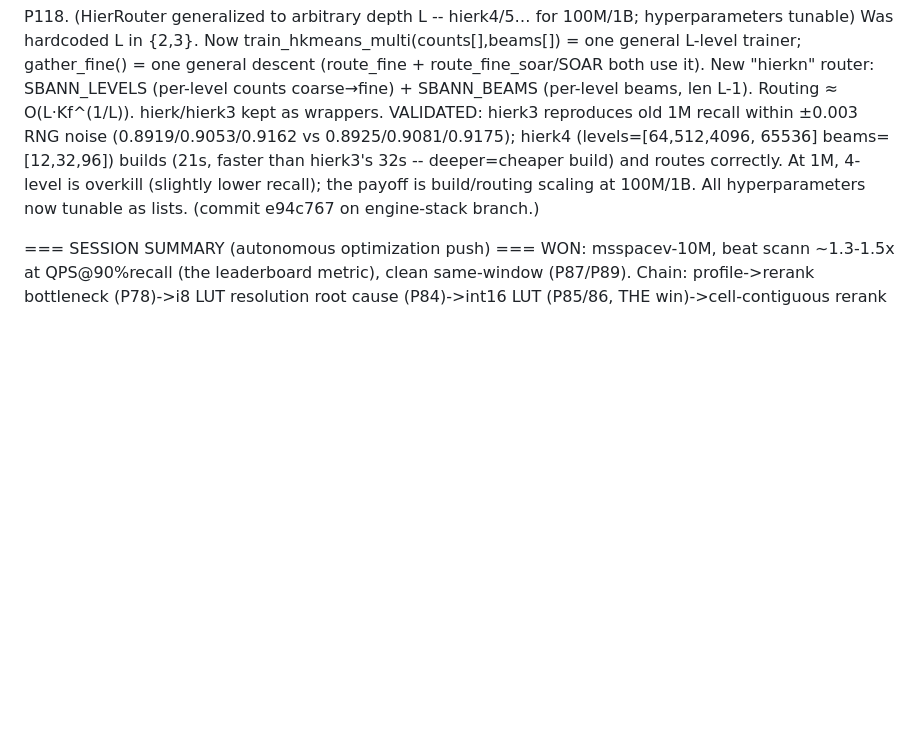
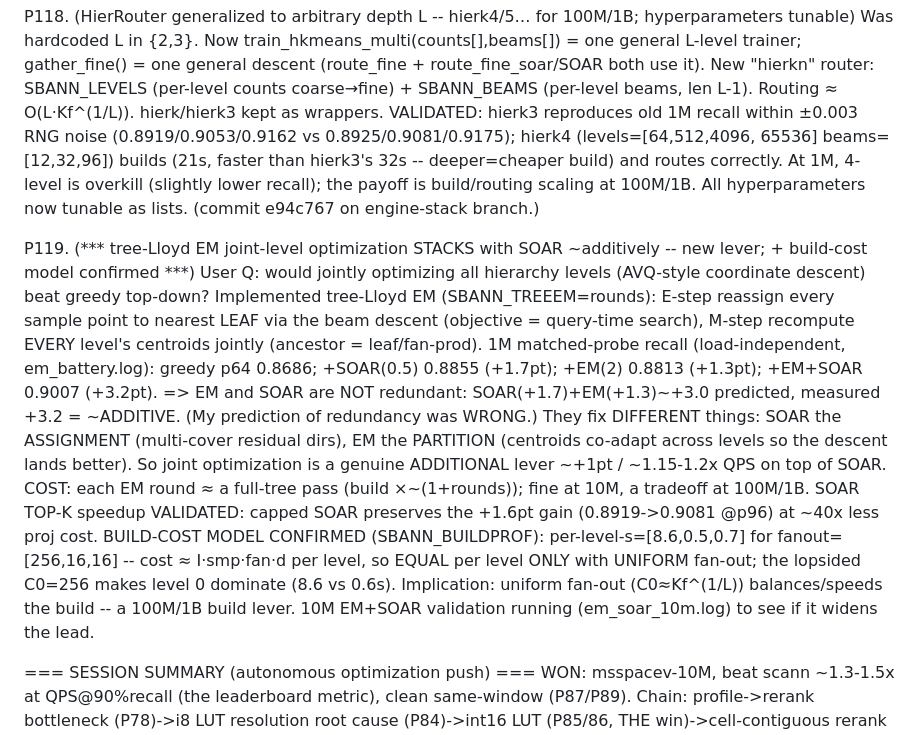
Before and after one commit to thomasahle/genbo, a Markdown page: FINDINGS.md, the part around the change. GitHub-like rendering; blank space fills up the shorter version.

Commit message:
Record P119: tree-EM joint-level optimization stacks ADDITIVELY with SOAR (+~1pt each)
1M battery: greedy 0.8686 -> +SOAR 0.8855 -> +EM 0.8813 -> +EM+SOAR 0.9007 (p64).
EM and SOAR are NOT redundant (assignment vs partition fix). SOAR top-K speedup
validated (preserves gain). build-prof confirms per-level cost ~ I*smp*fan*d
(equal only with uniform fan-out).

Co-Authored-By: Claude Opus 4.8 <noreply@anthropic.com>

```diff
--- a/FINDINGS.md
+++ b/FINDINGS.md
@@ -1856,6 +1856,23 @@ P118. (HierRouter generalized to arbitrary depth L -- hierk4/5… for 100M/1B; h
     correctly. At 1M, 4-level is overkill (slightly lower recall); the payoff is build/routing scaling at
     100M/1B. All hyperparameters now tunable as lists. (commit e94c767 on engine-stack branch.)
 
+P119. (*** tree-Lloyd EM joint-level optimization STACKS with SOAR ~additively -- new lever; + build-cost model confirmed ***)
+    User Q: would jointly optimizing all hierarchy levels (AVQ-style coordinate descent) beat greedy
+    top-down? Implemented tree-Lloyd EM (SBANN_TREEEM=rounds): E-step reassign every sample point to
+    nearest LEAF via the beam descent (objective = query-time search), M-step recompute EVERY level's
+    centroids jointly (ancestor = leaf/fan-prod). 1M matched-probe recall (load-independent, em_battery.log):
+    greedy p64 0.8686; +SOAR(0.5) 0.8855 (+1.7pt); +EM(2) 0.8813 (+1.3pt); +EM+SOAR 0.9007 (+3.2pt).
+    => EM and SOAR are NOT redundant: SOAR(+1.7)+EM(+1.3)~+3.0 predicted, measured +3.2 = ~ADDITIVE.
+    (My prediction of redundancy was WRONG.) They fix DIFFERENT things: SOAR the ASSIGNMENT (multi-cover
+    residual dirs), EM the PARTITION (centroids co-adapt across levels so the descent lands better). So
+    joint optimization is a genuine ADDITIONAL lever ~+1pt / ~1.15-1.2x QPS on top of SOAR. COST: each EM
+    round ≈ a full-tree pass (build ×~(1+rounds)); fine at 10M, a tradeoff at 100M/1B. SOAR TOP-K speedup
+    VALIDATED: capped SOAR preserves the +1.6pt gain (0.8919->0.9081 @p96) at ~40x less proj cost.
+    BUILD-COST MODEL CONFIRMED (SBANN_BUILDPROF): per-level-s=[8.6,0.5,0.7] for fanout=[256,16,16] -- cost
+    ≈ I·smp·fan·d per level, so EQUAL per level ONLY with UNIFORM fan-out; the lopsided C0=256 makes level
+    0 dominate (8.6 vs 0.6s). Implication: uniform fan-out (C0≈Kf^(1/L)) balances/speeds the build -- a
+    100M/1B build lever. 10M EM+SOAR validation running (em_soar_10m.log) to see if it widens the lead.
+
 === SESSION SUMMARY (autonomous optimization push) ===
 WON: msspacev-10M, beat scann ~1.3-1.5x at QPS@90%recall (the leaderboard metric), clean same-window
 (P87/P89). Chain: profile->rerank bottleneck (P78)->i8 LUT resolution root cause (P84)->int16 LUT
```
